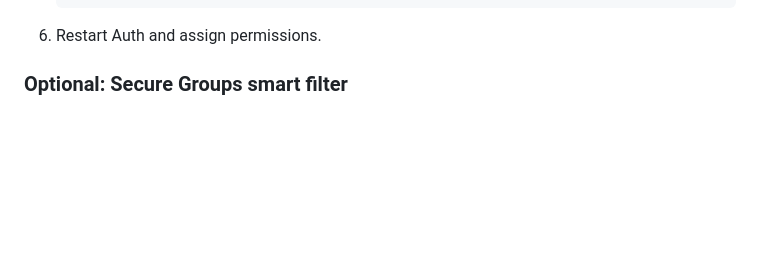
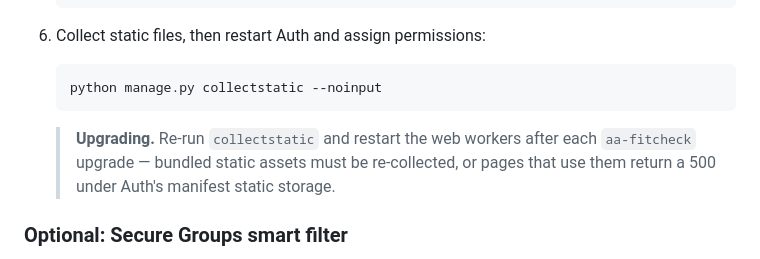
Before and after one commit to TrueMessenger/aa-fitcheck, a Markdown page: README.md, the part around the change. Drawn GitHub-style; blank space fills up the shorter version.

Commit message:
docs: document required collectstatic install/upgrade step
The Installation steps never mentioned collectstatic. Under Auth's
manifest static storage, pages that load the bundled vendor assets
(coloris, tom-select) return a 500 when those files have not been
collected, which happens on a fresh install or after an upgrade if
the step is skipped. Add collectstatic as an explicit required step
and a one-line upgrade reminder.

````diff
--- a/README.md
+++ b/README.md
@@ -295,7 +295,15 @@ POLICY mode defers to the per-item policy editor; the other modes override it si
    }
    ```
 
-6. Restart Auth and assign permissions.
+6. Collect static files, then restart Auth and assign permissions:
+
+   ```bash
+   python manage.py collectstatic --noinput
+   ```
+
+   > **Upgrading.** Re-run `collectstatic` and restart the web workers after each
+   > `aa-fitcheck` upgrade — bundled static assets must be re-collected, or pages that
+   > use them return a 500 under Auth's manifest static storage.
 
 ### Optional: Secure Groups smart filter
 
````
